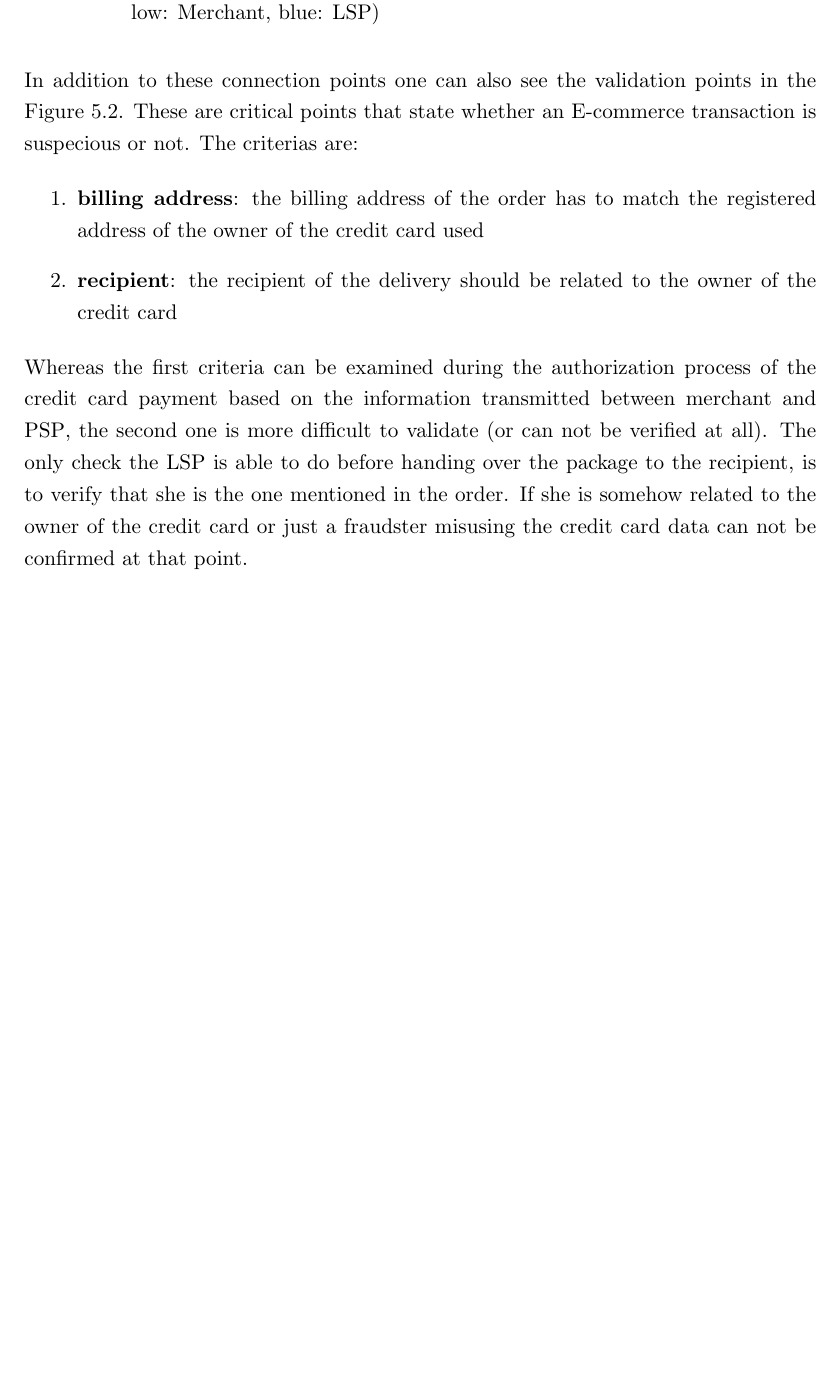
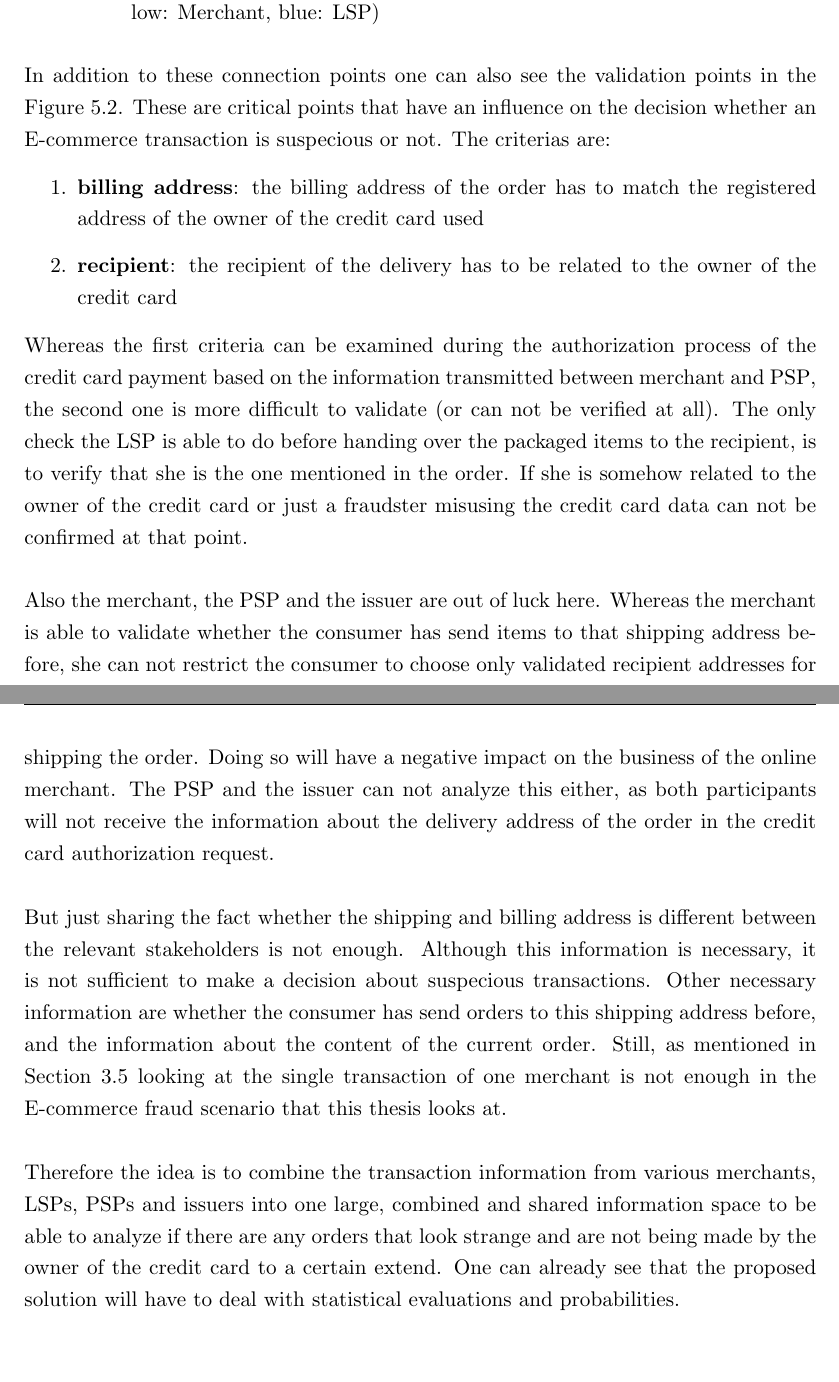
Before and after one commit to appelgriebsch/master-thesis, a LaTeX thesis (MasterThesis.tex, which reads chapter/design_overview.tex): part of page 54 of 68 before the commit and two parts of pages 54 and 55 of 69 after it, the two joined at a grey line, cut so that both start at the same text, the shorter picture padded with empty space. Compiled offline with pdfLaTeX.

Commit message:
conceptualization

```diff
--- a/chapter/design_overview.tex
+++ b/chapter/design_overview.tex
@@ -44,14 +44,21 @@ As one can see there are connection points between these stakeholders. Those can
   \item \textbf{credit card}: shared between issuer and \gls{PSP}
 \end{enumerate}
 
-In addition to these connection points one can also see the validation points in the Figure~\ref{fig:images_data_model}. These are critical points that state whether an E-commerce transaction is suspecious or not. The criterias are: \@
+In addition to these connection points one can also see the validation points in the Figure~\ref{fig:images_data_model}. These are critical points that have an influence on the decision whether an E-commerce transaction is suspecious or not. The criterias are: \@
 
 \begin{enumerate}
   \item \textbf{billing address}: the billing address of the order has to match the registered address of the owner of the credit card used
-  \item \textbf{recipient}: the recipient of the delivery should be related to the owner of the credit card
+  \item \textbf{recipient}: the recipient of the delivery has to be related to the owner of the credit card
 \end{enumerate}
 
-Whereas the first criteria can be examined during the authorization process of the credit card payment based on the information transmitted between merchant and \gls{PSP}, the second one is more difficult to validate (or can not be verified at all). The only check the \gls{LSP} is able to do before handing over the package to the recipient, is to verify that she is the one mentioned in the order. If she is somehow related to the owner of the credit card or just a fraudster misusing the credit card data can not be confirmed at that point. \\
+Whereas the first criteria can be examined during the authorization process of the credit card payment based on the information transmitted between merchant and \gls{PSP}, the second one is more difficult to validate (or can not be verified at all). The only check the \gls{LSP} is able to do before handing over the packaged items to the recipient, is to verify that she is the one mentioned in the order. If she is somehow related to the owner of the credit card or just a fraudster misusing the credit card data can not be confirmed at that point. \\
+
+Also the merchant, the \gls{PSP} and the issuer are out of luck here. Whereas the merchant is able to validate whether the consumer has send items to that shipping address before, she can not restrict the consumer to choose only validated recipient addresses for shipping the order. Doing so will have a negative impact on the business of the online merchant. The \gls{PSP} and the issuer can not analyze this either, as both participants will not receive the information about the delivery address of the order in the credit card authorization request. \\
+
+But just sharing the fact whether the shipping and billing address is different between the relevant stakeholders is not enough. Although this information is necessary, it is not sufficient to make a decision about suspecious transactions. Other necessary information are whether the consumer has send orders to this shipping address before, and the information about the content of the current order. Still, as mentioned in Section~\ref{sec:scope_thesis} looking at the single transaction of one merchant is not enough in the E-commerce fraud scenario that this thesis looks at. \\
+
+Therefore the idea is to combine the transaction information from various merchants, \gls{LSP}s, \gls{PSP}s and issuers into one large, combined and shared information space to be able to analyze if there are any orders that look strange and are not being made by the owner of the credit card to a certain extend. One can already see that the proposed solution will have to deal with statistical evaluations and probabilities. \\
+
 
 
 % section system_overview (end)
```
Also changed, not shown: chapter/design_overview.tex (4 more changed lines).
